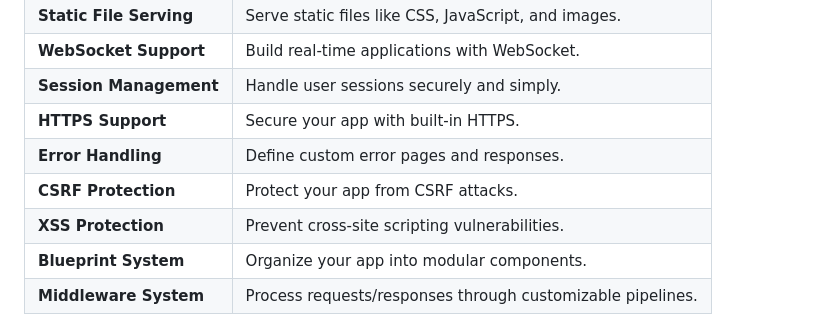
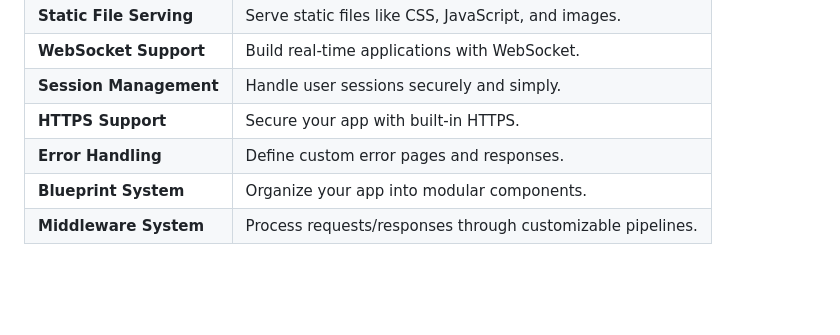
Before and after one commit to ApaxPhoenix/WebPy, a Markdown page: README.md, the part around the change. Rendered like a GitHub page; blank space fills up the shorter version.

```diff
--- a/README.md
+++ b/README.md
@@ -14,8 +14,6 @@
 | **Session Management**  | Handle user sessions securely and simply.                   |
 | **HTTPS Support**       | Secure your app with built-in HTTPS.                        |
 | **Error Handling**      | Define custom error pages and responses.                    |
-| **CSRF Protection**     | Protect your app from CSRF attacks.                         |
-| **XSS Protection**      | Prevent cross-site scripting vulnerabilities.               |
 | **Blueprint System**    | Organize your app into modular components.                  |
 | **Middleware System**   | Process requests/responses through customizable pipelines.  |
 
```
